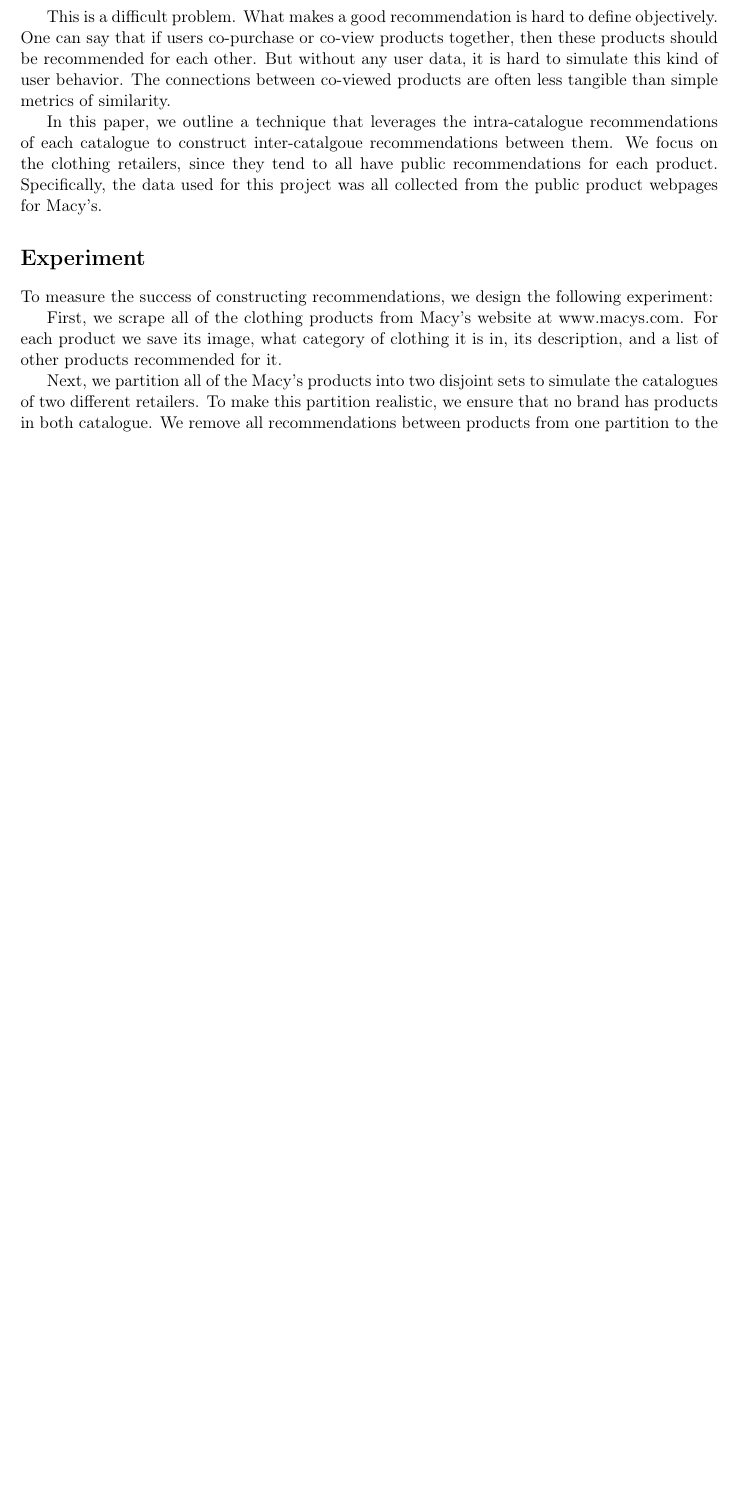
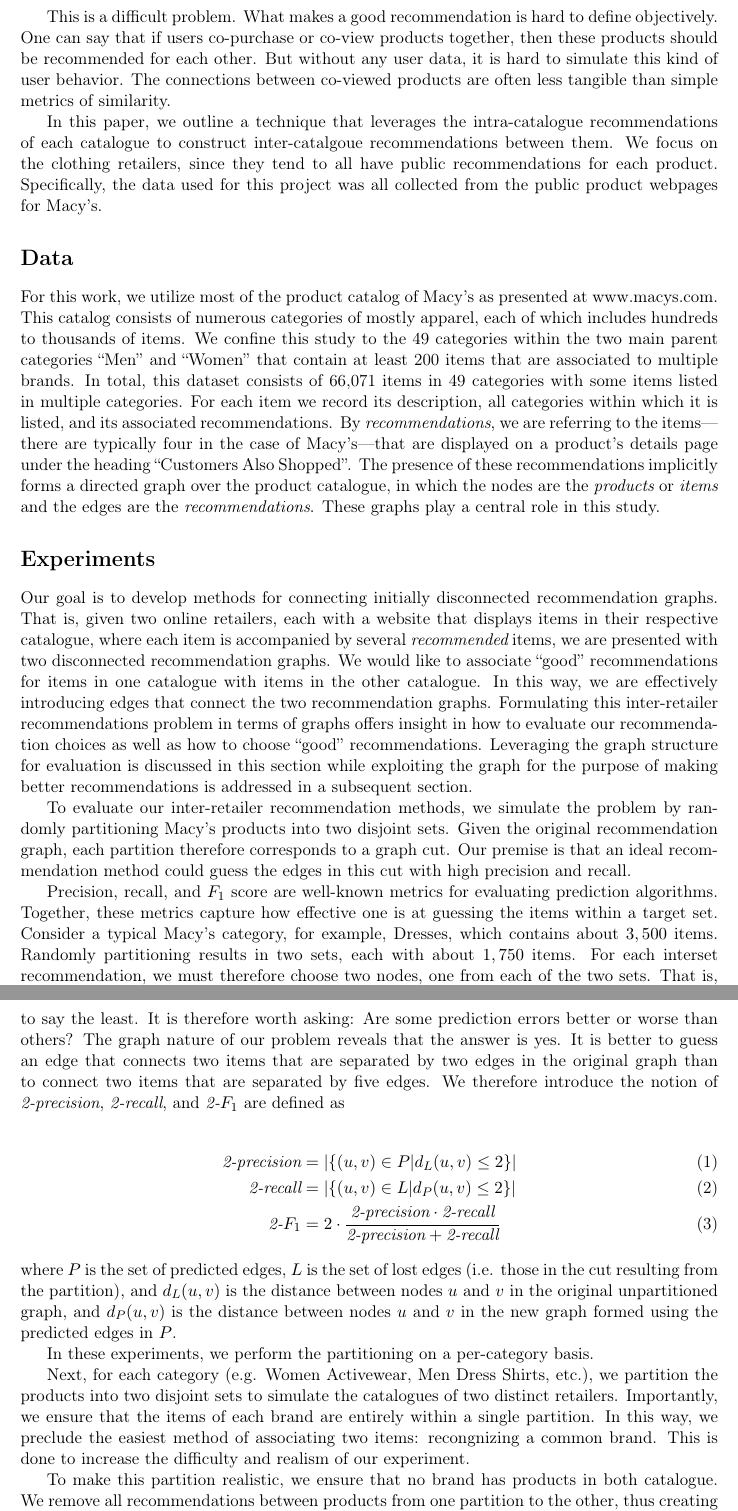
Before and after one commit to wchickering/cs399, a LaTeX document (paper2/paper.tex): part of page 2 of 6 before the commit and two parts of pages 2 and 3 of 7 after it, the two joined at a grey line, cut so that both start at the same text, the shorter picture padded with empty space. Compiled offline with pdfLaTeX.

Commit message:
Added Data section and re-worked part of Experiment section.

```diff
--- a/paper2/paper.tex
+++ b/paper2/paper.tex
@@ -90,33 +89,110 @@ between them. We focus on the clothing retailers, since they tend to all have
 public recommendations for each product. Specifically, the data used for this
 project was all collected from the public product webpages for Macy's.
 
-\section*{Experiment}
-To measure the success of constructing recommendations, we design the following
-experiment:
+\section*{Data}
+For this work, we utilize most of the product catalog of Macy's as presented at
+www.macys.com. This catalog consists of numerous categories of mostly apparel,
+each of which includes hundreds to thousands of items. We confine this study to
+the 49 categories within the two main parent categories ``Men'' and ``Women''
+that contain at least 200 items that are associated to multiple brands. In
+total, this dataset consists of 66,071 items in 49 categories with some items
+listed in multiple categories. For each item we record its description, all
+categories within which it is listed, and its associated recommendations. By
+{\em recommendations}, we are referring to the items---there are typically four
+in the case of Macy's---that are displayed on a product's details page under the
+heading ``Customers Also Shopped''. The presence of these recommendations
+implicitly forms a directed graph over the product catalogue, in which the nodes
+are the {\em products} or {\em items} and the edges are the {\em
+recommendations}. These graphs play a central role in this study.
 
-First, we scrape all of the clothing products from Macy's website at
-www.macys.com. For each product we save its image, what category of clothing it
-is in, its description, and a list of other products recommended for it.
+\section*{Experiments}
+Our goal is to develop methods for connecting initially disconnected
+recommendation graphs. That is, given two online retailers, each with a website
+that displays items in their respective catalogue, where each item is
+accompanied by several {\em recommended} items, we are presented with two
+disconnected recommendation graphs. We would like to associate ``good''
+recommendations for items in one catalogue with items in the other catalogue. In
+this way, we are effectively introducing edges that connect the two
+recommendation graphs. Formulating this inter-retailer recommendations problem
+in terms of graphs offers insight in how to evaluate our recommendation choices
+as well as how to choose ``good'' recommendations. Leveraging the graph
+structure for evaluation is discussed in this section while exploiting the graph
+for the purpose of making better recommendations is addressed in a subsequent
+section.
 
-Next, we partition all of the Macy's products into two disjoint sets to simulate
-the catalogues of two different retailers. To make this partition realistic,
-we ensure that no brand has products in both catalogue. We remove all
+To evaluate our inter-retailer recommendation methods, we simulate the problem
+by randomly partitioning Macy's products into two disjoint sets. Given the
+original recommendation graph, each partition therefore corresponds to a graph
+cut. Our premise is that an ideal recommendation method could guess the edges in
+this cut with high precision and recall.
+
+Precision, recall, and $F_1$ score are well-known metrics for evaluating
+prediction algorithms.  Together, these metrics capture how effective one is at
+guessing the items within a target set. Consider a typical Macy's category, for
+example, Dresses, which contains about $3,500$ items. Randomly partitioning
+results in two sets, each with about $1,750$ items. For each interset
+recommendation, we must therefore choose two nodes, one from each of the two
+sets. That is, we have $1,750 \times 1,750 > 3 \times 10^6$ choices. Choosing
+the correct edges is a formidable challenge to say the least. It is therefore
+worth asking: Are some prediction errors better or worse than others? The graph
+nature of our problem reveals that the answer is yes. It is better to guess an
+edge that connects two items that are separated by two edges in the original
+graph than to connect two items that are separated by five edges. We therefore
+introduce the notion of {\em 2-precision}, {\em 2-recall}, and {\em 2-}$F_1$ are
+defined as
+
+\begin{align}
+\text{\em 2-precision} &= \left|\left\{(u,v) \in P | d_L(u,v) \leq 2
+\right\}\right|
+\\\text{\em 2-recall} &= \left|\left\{(u,v) \in L | d_P(u,v) \leq 2
+\right\}\right|
+\\\text{\em 2-}F_1 &= 2\cdot \frac{\text{\em 2-precision} \cdot \text{\em
+2-recall}}{\text{\em 2-precision} + \text{\em 2-recall}}
+\end{align}
+where $P$ is the set of predicted edges, $L$ is the set of lost edges (i.e.
+those in the cut resulting from the partition), and $d_L(u,v)$ is the distance
+between nodes $u$ and $v$ in the original unpartitioned graph, and $d_P(u,v)$ is
+the distance between nodes $u$ and $v$ in the new graph formed using the
+predicted edges in $P$.
+
+
+In these experiments, we perform the partitioning on a per-category basis.
+
+
+
+
+
+
+
+
+
+
+Next, for each category (e.g. Women Activewear, Men Dress Shirts, etc.), we
+partition the products into two disjoint sets to simulate the catalogues of two
+distinct retailers. Importantly, we ensure that the items of each brand are
+entirely within a single partition. In this way, we preclude the easiest method
+of associating two items: recongnizing a common brand. This is done to increase
+the difficulty and realism of our experiment.
+
+To make this partition realistic, we
+ensure that no brand has products in both catalogue. We remove all
 recommendations between products from one partition to the other, thus creating
 two entirely disjoint and unconnected catalogues.
 
 Now, we can use this partition to test a method for constructing recommendation.
 For each product in each of the two catalogues, we use our recommender to choose
-which products to recommend in the other catalogue. To make this problem slightly
-simpler, we restrict recommendations to be within the same category, such as
-Women's Dresses or Men's Shoes. In this way, connecting up entire catalogues
-becomes a series of smaller tasks of connecting the products in each category.
+which products to recommend in the other catalogue. To make this problem
+slightly simpler, we restrict recommendations to be within the same category,
+such as Women's Dresses or Men's Shoes. In this way, connecting up entire
+catalogues becomes a series of smaller tasks of connecting the products in each
+category.
 
 For this experiment, we have access to all of the true inter-catalogue
-recommendations from the unpartitioned Macy's catalogue. Although we don't
-use this information for constructing recommendations between the partitioned
+recommendations from the unpartitioned Macy's catalogue. Although we don't use
+this information for constructing recommendations between the partitioned
 graphs, we can use the original recommendations as a gold-standard to test the
-construct ones. Using these gold-standard recommendations, we can evaluate
-the precision and recall of the predicted inter-catalogue recommendations.
+construct ones. Using these gold-standard recommendations, we can evaluate the
+precision and recall of the predicted inter-catalogue recommendations.
 
 For the Macy's catalogue, each product has four recommendations. This means that
 on average, there are only two gold-standard inter-catalogue recommendations
```
Also changed, not shown: paper2/paper.tex (37 more changed lines), 2 other files.
